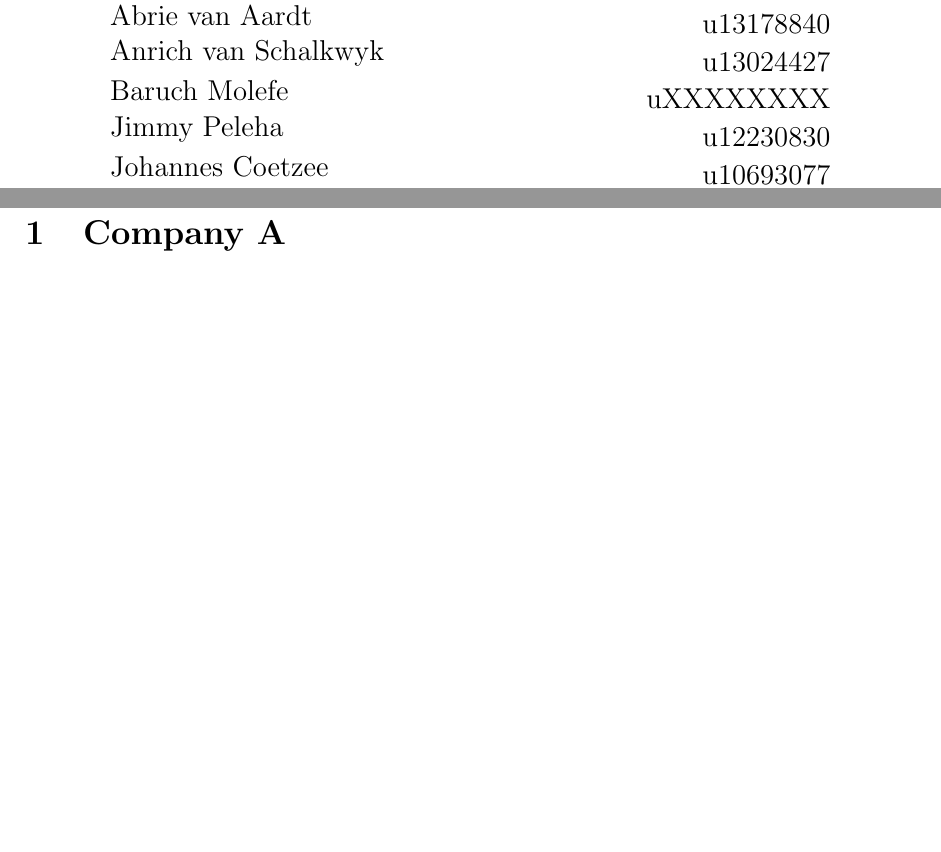
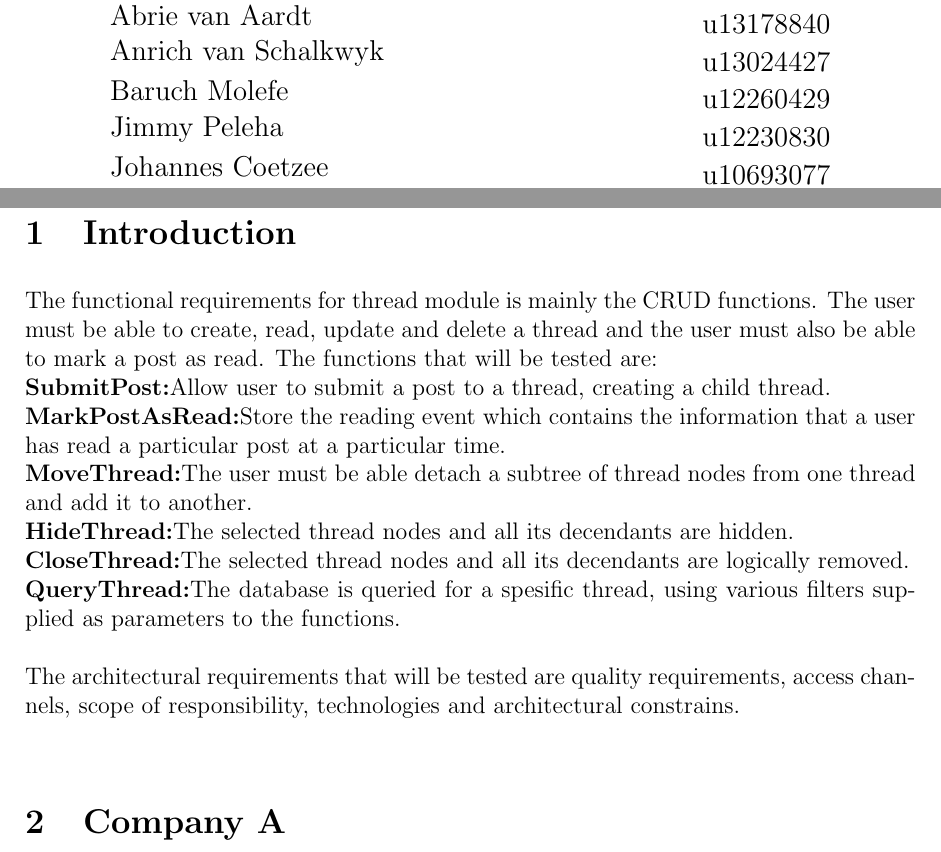
Before and after one commit to thepickpocket/ThreadsTesting, a LaTeX document (Testing_MainFile.tex): two parts of pages 1 and 4 of 11 before the commit and two parts of pages 1 and 4 of 12 after it, joined at a grey line, cut so that both start at the same text, the shorter picture padded with empty space. Compiled offline with pdfLaTeX.

Commit message:
changed Baruch's student number + added introduction to the main document

```diff
--- a/Testing_MainFile.tex
+++ b/Testing_MainFile.tex
@@ -79,7 +79,7 @@ Baruch {Molefe}
 \begin{minipage}{0.4\textwidth}
 \begin{flushright} \large
 \emph{} \\
-uXXXXXXXX
+u12260429
 \end{flushright}
 \end{minipage}
 \begin{minipage}{0.4\textwidth}
@@ -172,6 +172,10 @@ For further references see \href{https://github.com/thepickpocket/ThreadsTesting
 \tableofcontents
 \pagebreak
 
+
+\section{Introduction}
+\input{./IndividualContributions/Introduction.tex}
+
 \section{Company A}
 \input{./IndividualContributions/FunctionalRequirementsA.tex}
 \input{./IndividualContributions/ArchitecturalRequirementsA.tex}
```
